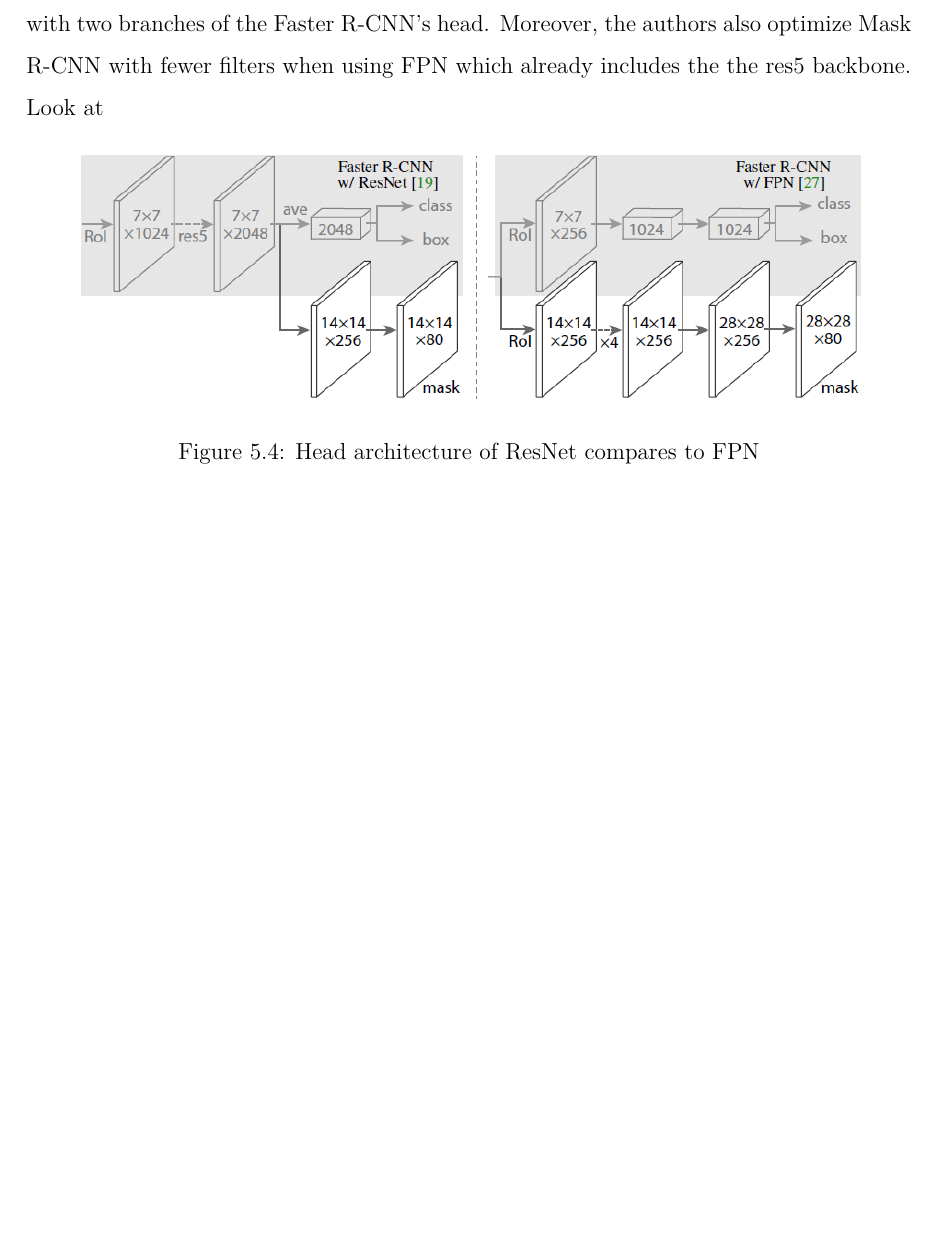
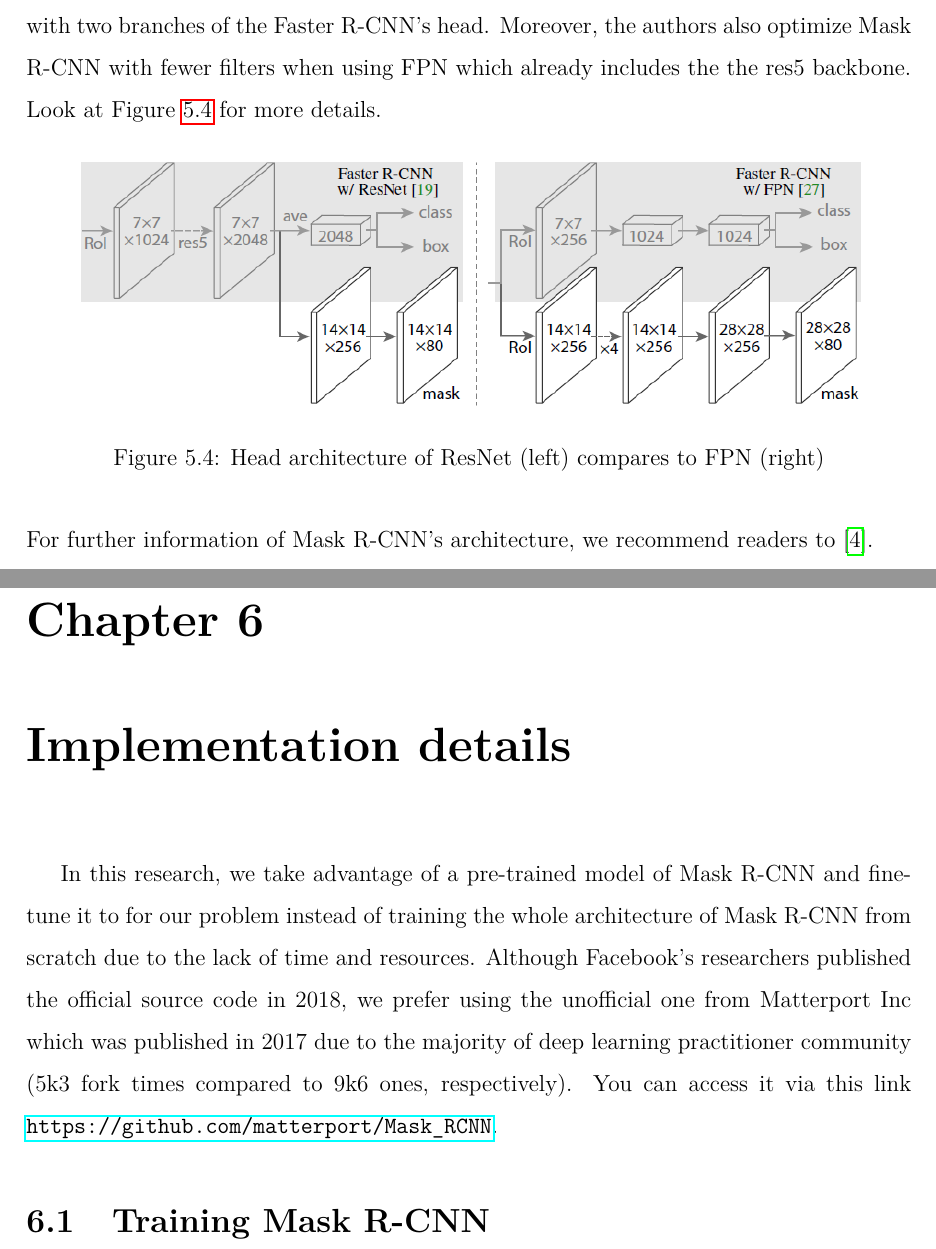
Before and after one commit to connortran216/Graduation-Paper, a LaTeX thesis (main.tex, which reads noidung/chap5.tex, noidung/chap6.tex): part of page 50 of 53 before the commit and two parts of pages 50 and 51 of 54 after it, the two joined at a grey line, cut so that both start at the same text, the shorter picture padded with empty space. Compiled offline with pdfLaTeX.

Commit message:
implement detail

```diff
--- a/noidung/chap5.tex
+++ b/noidung/chap5.tex
@@ -80,11 +80,14 @@
 
 	In our work, we train and evaluate ResNet network of depth 50 and 101 layers \cite{resnet} combine with Feature Pyramid Network proposed by the authors of Mask R-CNN. By taking advantage of two state of the art networks, we not only can extract the feature that is more robust on the dataset, but we also can extract them in different levels according to the FPS scale \cite{maskrcnn}.
 
-	For the network head, a fully convolutional mask prediction branch is added in parallel with two branches of the Faster R-CNN's head. Moreover, the authors also optimize Mask R-CNN with fewer filters when using FPN which already includes the the res5 backbone. Look at
+	For the network head, a fully convolutional mask prediction branch is added in parallel with two branches of the Faster R-CNN's head. Moreover, the authors also optimize Mask R-CNN with fewer filters when using FPN which already includes the the res5 backbone. Look at Figure \ref{fig:fpn_res5} for more details.
 
 	\begin{figure}[H]
 		\centering
 		{\includegraphics[width=0.9\textwidth]{./hinhanh/chap5/fpn_res5.png}}
-		\caption{Head architecture of ResNet compares to FPN}
+		\caption{Head architecture of ResNet (left) compares to FPN (right)}
 		\label{fig:fpn_res5}
 	\end{figure}
+
+\noindent
+	For further information of Mask R-CNN's architecture, we recommend readers to \cite{maskrcnn}.
--- a/noidung/chap6.tex
+++ b/noidung/chap6.tex
@@ -1,11 +1,6 @@
-\chapter{Kết luận và hướng phát triển}
+\chapter{Implementation details}
 \noindent
 
-Từ quá trình tìm hiểu và kết quả thực nghiệm đi đến kết luận và xác định hướng phát triển cho đề tài trong tương lai.
+	In this research, we take advantage of a pre-trained model of Mask R-CNN and fine-tune it to for our problem instead of training the whole architecture of Mask R-CNN from scratch due to the lack of time and resources. Although Facebook's researchers published the official source code in 2018, we prefer using the unofficial one from Matterport Inc which was published in 2017 due to the majority of deep learning practitioner community (5k3 fork times compared to 9k6 ones, respectively). You can access it via this link \url{https://github.com/matterport/Mask_RCNN}.
 
-\section{Kết quả đạt được}
-
-
-%Phương pháp được đề xuất trong bài là mô hình Weakly-supervised hierarchical text classification. Mô hình được thiết kế để phân loại văn bản có tính phân cấp và dữ liệu không cân bằng. Bằng cách tạo ra dữ liệu giả cho tiền huấn luyện mô hình từ các từ khóa người dùng cung cấp hoặc từ một số tài liệu mẫu từ tập đầu vào được đánh nhãn chính xác.
-
-%Mô hình này sẽ được áp dụng cho tập tài liệu tiếng Việt với nhiều trường hợp khác nhau như tập văn bản dài, tập ngắn, tập chứa nhiều lớp hiếm, \ldots. Với mô hình này ta sẽ cần ít nhân lực hơn trong việc gán nhãn ban đầu nhưng lại cần đến nguồn nhân lực có trình độ chuyên môn đảm nhận việc gán nhãn. Nhờ khả năng tạo ra dữ liệu giả dựa trên các dữ liệu thật đã giúp giảm bớt chi phí trong quá trình thu thập dữ liệu và chất lượng dữ liệu sẽ tốt hơn.
+\section{Training Mask R-CNN}
```
Also changed, not shown: main.tex (+1 -1 lines), main.pdf, 7 other files.
